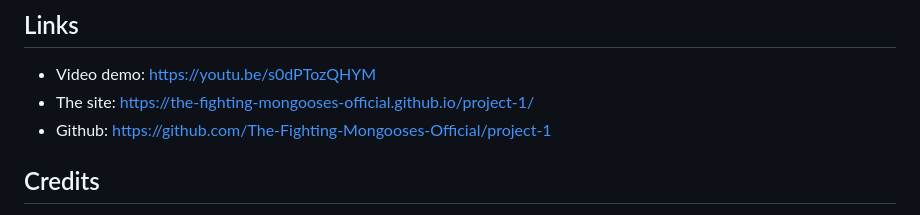
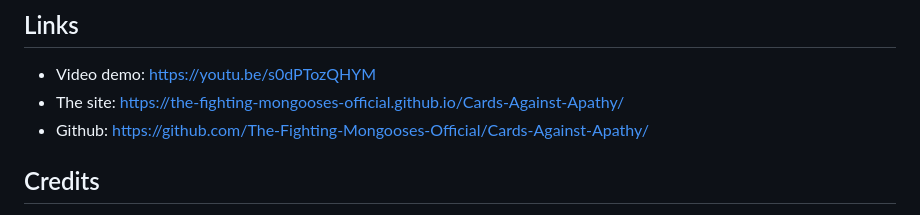
Before and after one commit to iwirsing/Cards-Against-Apathy, a Markdown page: README.md, the part around the change. Drawn GitHub-style.

```diff
--- a/README.md
+++ b/README.md
@@ -29,8 +29,8 @@ When the user opens the website, they will be prompted to select a suit, which c
 
 ## Links
 * Video demo: https://youtu.be/s0dPTozQHYM
-* The site: https://the-fighting-mongooses-official.github.io/project-1/
-* Github: https://github.com/The-Fighting-Mongooses-Official/project-1
+* The site: https://the-fighting-mongooses-official.github.io/Cards-Against-Apathy/
+* Github: https://github.com/The-Fighting-Mongooses-Official/Cards-Against-Apathy/
 
 ## Credits
 
```
